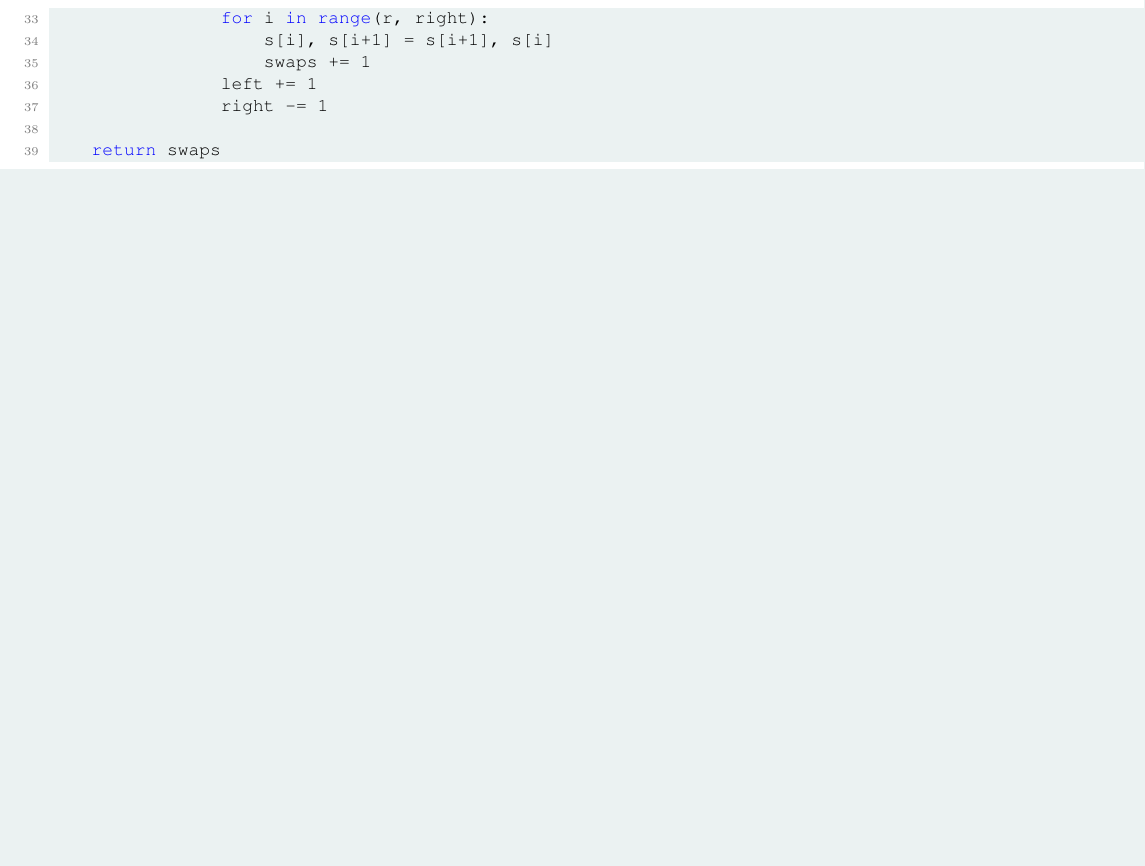
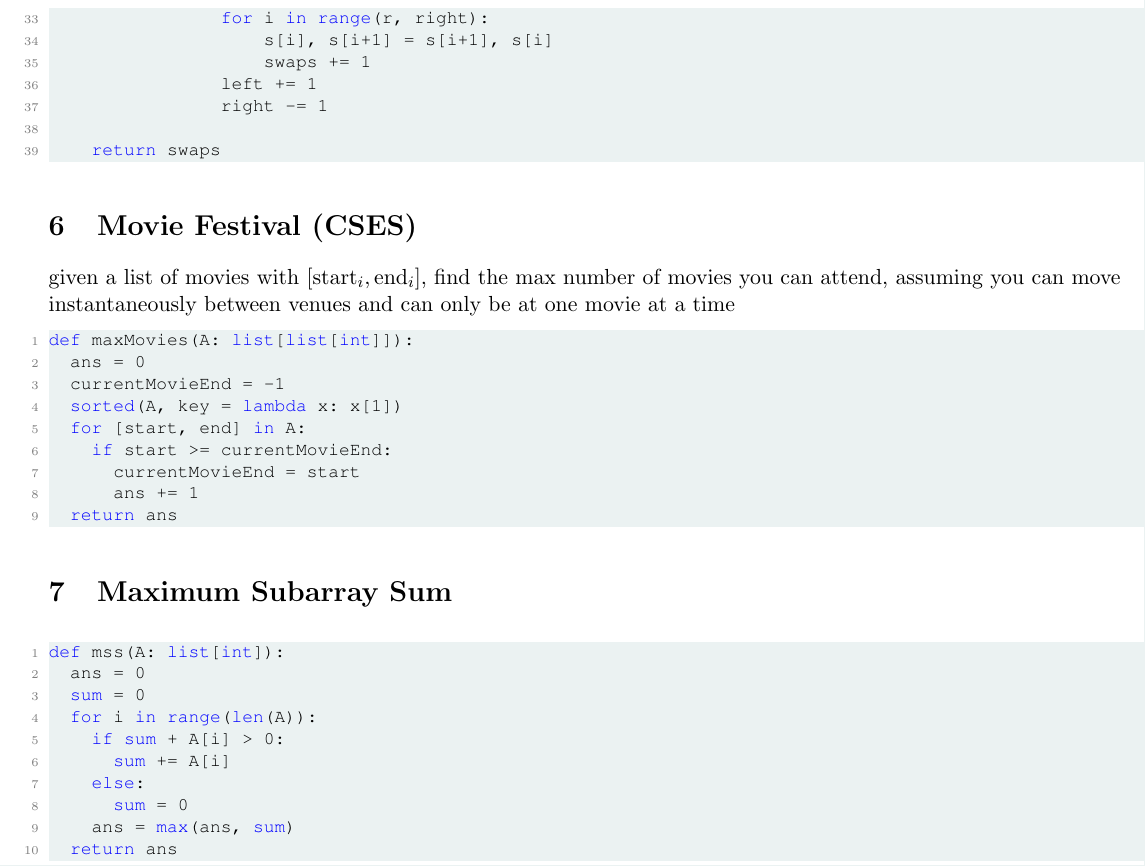
Before and after one commit to michaelyql/nus-cs-notes, a LaTeX document (cp.tex): part of page 7 of 7, cut so that both start at the same text, the shorter picture padded with empty space. Compiled offline with pdfLaTeX.

Commit message:
update notes

```diff
--- a/cp.tex
+++ b/cp.tex
@@ -4,6 +4,7 @@
 \usepackage{listings}
 \usepackage{courier}
 \usepackage{enumitem}
+\usepackage{amsmath}
 \usepackage[document]{ragged2e}
 
 %:code colours
@@ -349,4 +350,33 @@ def min_swaps_to_make_palindrome(s):
     return swaps
 \end{lstlisting}
 
+\section{Movie Festival (CSES)}
+given a list of movies with $[\text{start}_{i}, \text{end}_{i}]$, find the max number of movies you can attend, assuming you can move instantaneously between venues and can only be at one movie at a time
+\begin{lstlisting}[language=Python]
+def maxMovies(A: list[list[int]]):
+	ans = 0
+	currentMovieEnd = -1
+	sorted(A, key = lambda x: x[1])
+	for [start, end] in A:
+		if start >= currentMovieEnd:
+			currentMovieEnd = start
+			ans += 1
+	return ans
+\end{lstlisting}
+
+\section{Maximum Subarray Sum}
+\begin{lstlisting}[language=Python]
+def mss(A: list[int]):
+	ans = 0
+	sum = 0
+	for i in range(len(A)):
+		if sum + A[i] > 0:
+			sum += A[i]
+		else:
+			sum = 0
+		ans = max(ans, sum)
+	return ans
+\end{lstlisting}
+
+
 \end{document}
```
Also changed, not shown: cp.pdf.
